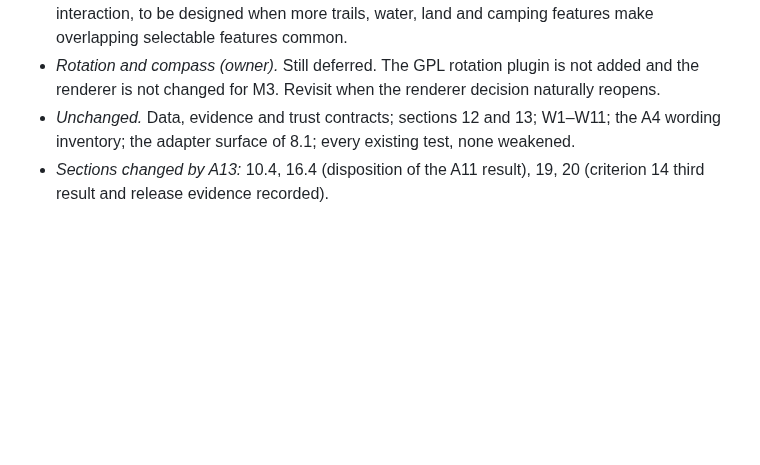
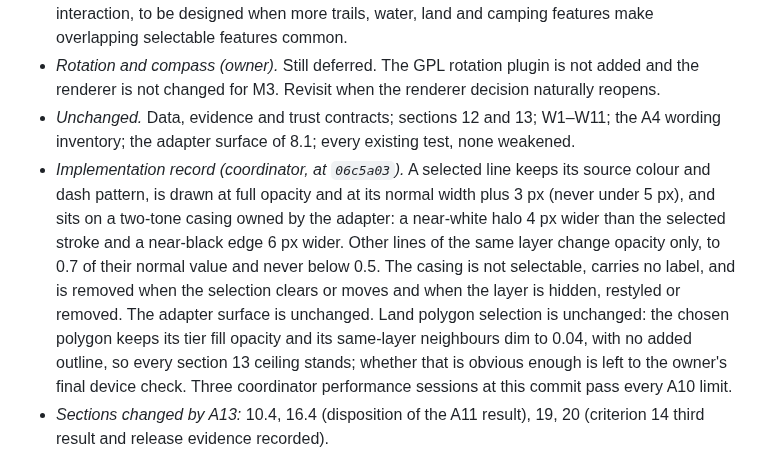
Before and after one commit to k-kopacek/ohvernight, a Markdown page: docs/specs/M3-unified-mobile-explore.md, the part around the change. Drawn GitHub-style; blank space fills up the shorter version.

Commit message:
docs: record the A13 selected-line treatment
Co-Authored-By: Claude Opus 5.5 <noreply@anthropic.com>

```diff
--- a/docs/specs/M3-unified-mobile-explore.md
+++ b/docs/specs/M3-unified-mobile-explore.md
@@ -171,6 +171,7 @@ A3 was approved by the owner on 2026-10-04 with pull request #7.
 - *Overlapping trails (owner).* The two coincident Douglas trails recorded under A12 are accepted as a known M3 limitation; search remains the way to select them. No overlap chooser is built in M3. Future requirement recorded: a generic "several features under one tap → chooser" interaction, to be designed when more trails, water, land and camping features make overlapping selectable features common.
 - *Rotation and compass (owner).* Still deferred. The GPL rotation plugin is not added and the renderer is not changed for M3. Revisit when the renderer decision naturally reopens.
 - *Unchanged.* Data, evidence and trust contracts; sections 12 and 13; W1–W11; the A4 wording inventory; the adapter surface of 8.1; every existing test, none weakened.
+- *Implementation record (coordinator, at `06c5a03`).* A selected line keeps its source colour and dash pattern, is drawn at full opacity and at its normal width plus 3 px (never under 5 px), and sits on a two-tone casing owned by the adapter: a near-white halo 4 px wider than the selected stroke and a near-black edge 6 px wider. Other lines of the same layer change opacity only, to 0.7 of their normal value and never below 0.5. The casing is not selectable, carries no label, and is removed when the selection clears or moves and when the layer is hidden, restyled or removed. The adapter surface is unchanged. Land polygon selection is unchanged: the chosen polygon keeps its tier fill opacity and its same-layer neighbours dim to 0.04, with no added outline, so every section 13 ceiling stands; whether that is obvious enough is left to the owner's final device check. Three coordinator performance sessions at this commit pass every A10 limit.
 - *Sections changed by A13:* 10.4, 16.4 (disposition of the A11 result), 19, 20 (criterion 14 third result and release evidence recorded).
 
 Governing documents: `AGENTS.md`, `ROADMAP.md`, `docs/architecture/agent-stack.md`, `docs/architecture/system-overview.md`, `docs/product/product-principles.md`, `docs/product/trust-principles.md`, `docs/audits/architecture-audit.md`, `docs/specs/M2-regional-data-contract.md`, `v2/pipeline/docs/data-contract.md`.
```
